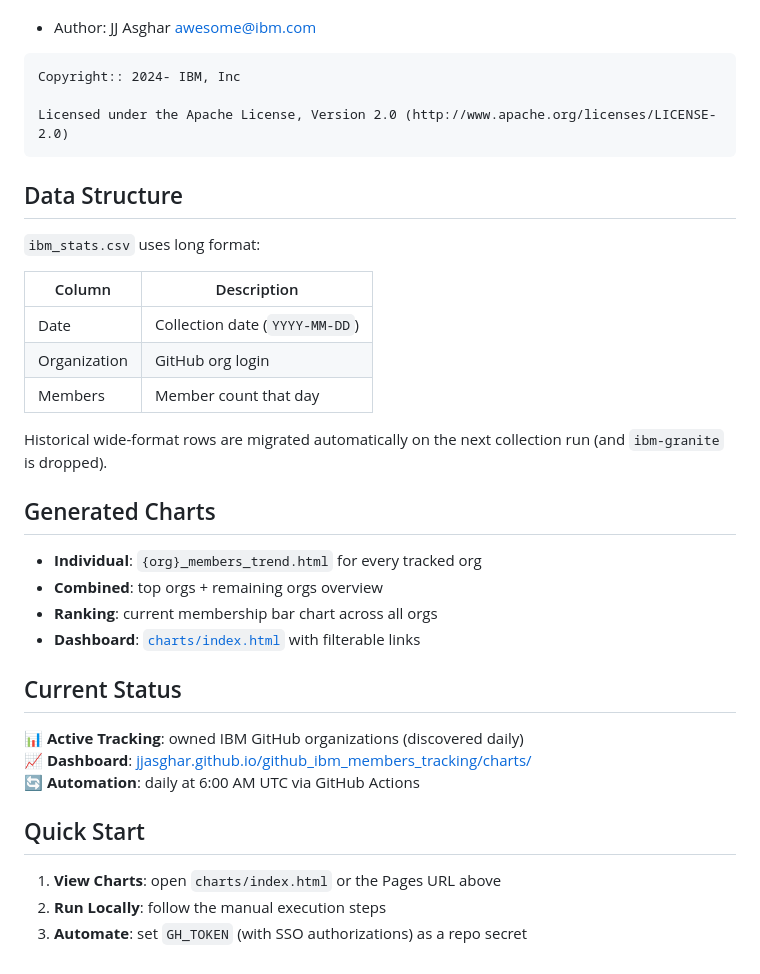
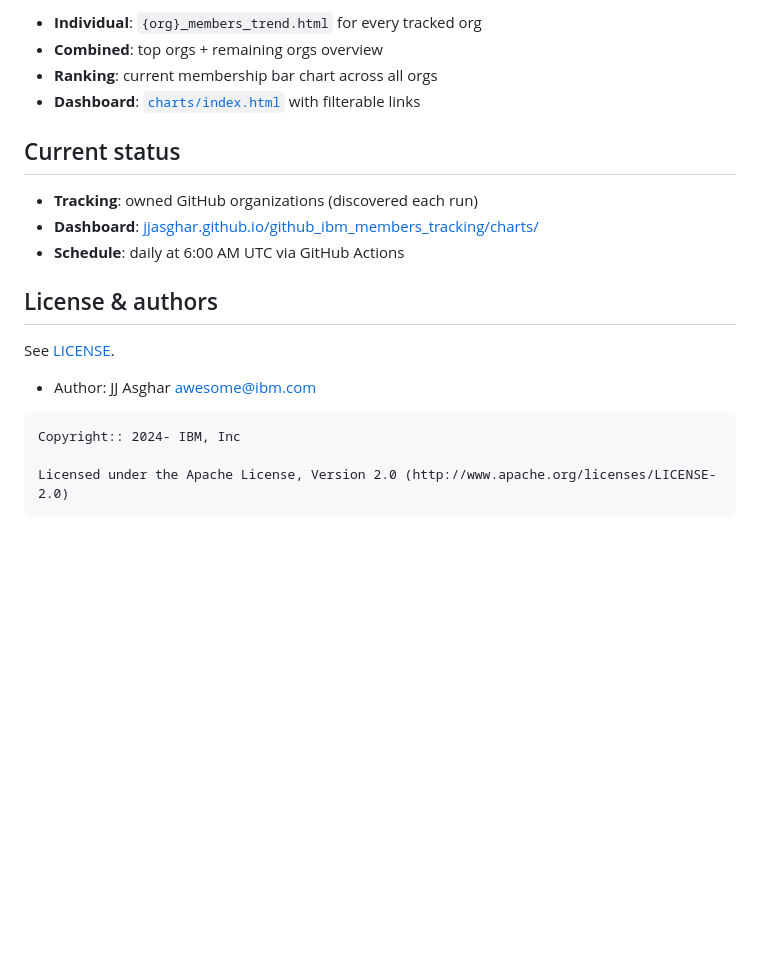
Before and after one commit to jjasghar/github_ibm_members_tracking, a Markdown page: README.md, the part around one of its changes. Rendered like a GitHub page; blank space fills up the shorter version.

````diff
--- a/README.md
+++ b/README.md
@@ -53,3 +76,17 @@ If you would like to see the detailed LICENSE click [here](./LICENSE).
+- **Individual**: `{org}_members_trend.html` for every tracked org
+- **Combined**: top orgs + remaining orgs overview
+- **Ranking**: current membership bar chart across all orgs
+- **Dashboard**: [`charts/index.html`](charts/index.html) with filterable links
+
+## Current status
+
+- **Tracking**: owned GitHub organizations (discovered each run)
+- **Dashboard**: [jjasghar.github.io/github_ibm_members_tracking/charts/](https://jjasghar.github.io/github_ibm_members_tracking/charts/)
+- **Schedule**: daily at 6:00 AM UTC via GitHub Actions
+
+## License & authors
+
+See [LICENSE](./LICENSE).
 
 - Author: JJ Asghar <awesome@ibm.com>
 
@@ -58,34 +95,3 @@ Copyright:: 2024- IBM, Inc
 
 Licensed under the Apache License, Version 2.0 (http://www.apache.org/licenses/LICENSE-2.0)
 ```
-
-## Data Structure
-
-`ibm_stats.csv` uses long format:
-
-| Column | Description |
-|--------|-------------|
-| Date | Collection date (`YYYY-MM-DD`) |
-| Organization | GitHub org login |
-| Members | Member count that day |
-
-Historical wide-format rows are migrated automatically on the next collection run (and `ibm-granite` is dropped).
-
-## Generated Charts
-
-- **Individual**: `{org}_members_trend.html` for every tracked org
-- **Combined**: top orgs + remaining orgs overview
-- **Ranking**: current membership bar chart across all orgs
-- **Dashboard**: [`charts/index.html`](charts/index.html) with filterable links
-
-## Current Status
-
-📊 **Active Tracking**: owned IBM GitHub organizations (discovered daily)
-📈 **Dashboard**: [jjasghar.github.io/github_ibm_members_tracking/charts/](https://jjasghar.github.io/github_ibm_members_tracking/charts/)
-🔄 **Automation**: daily at 6:00 AM UTC via GitHub Actions
-
-## Quick Start
-
-1. **View Charts**: open `charts/index.html` or the Pages URL above
-2. **Run Locally**: follow the manual execution steps
-3. **Automate**: set `GH_TOKEN` (with SSO authorizations) as a repo secret
````
Also changed, not shown: other parts of README.md (+41 -18 lines).
